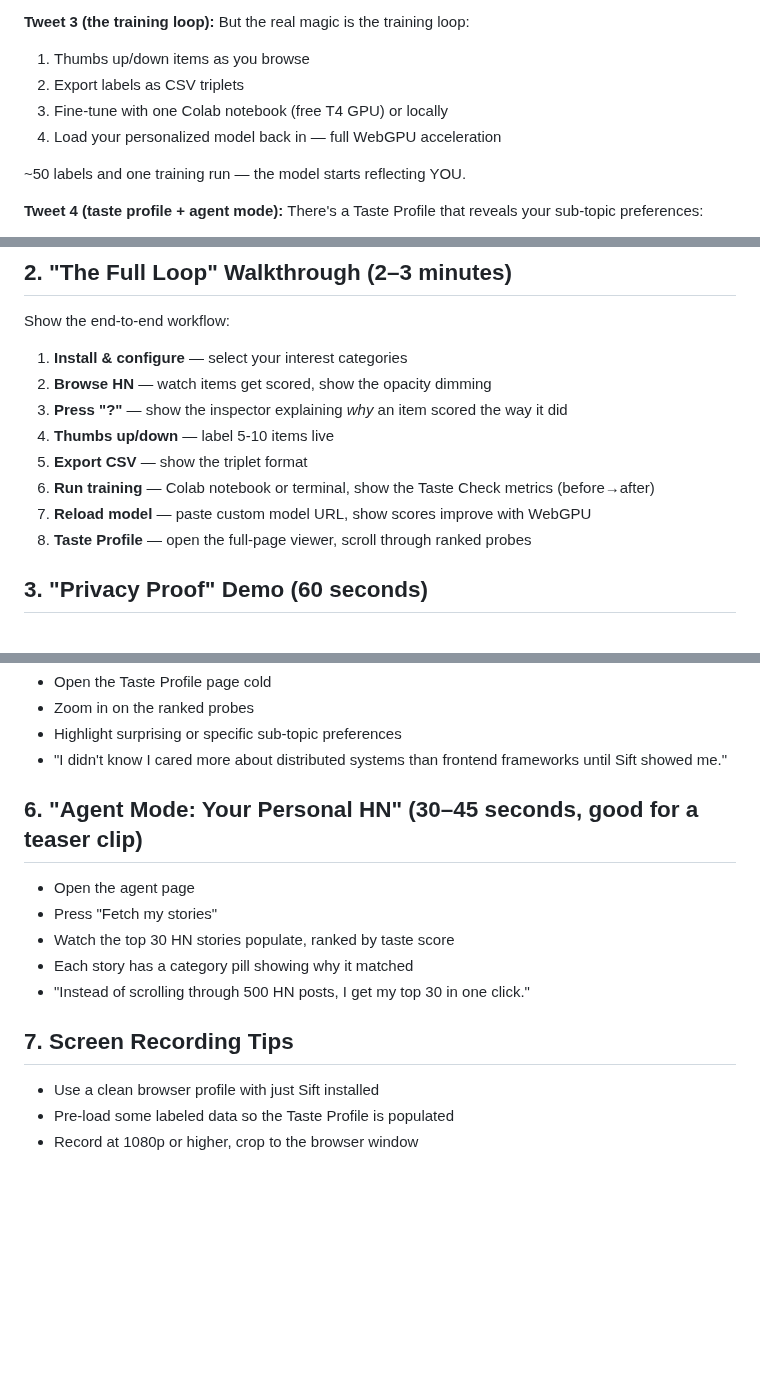
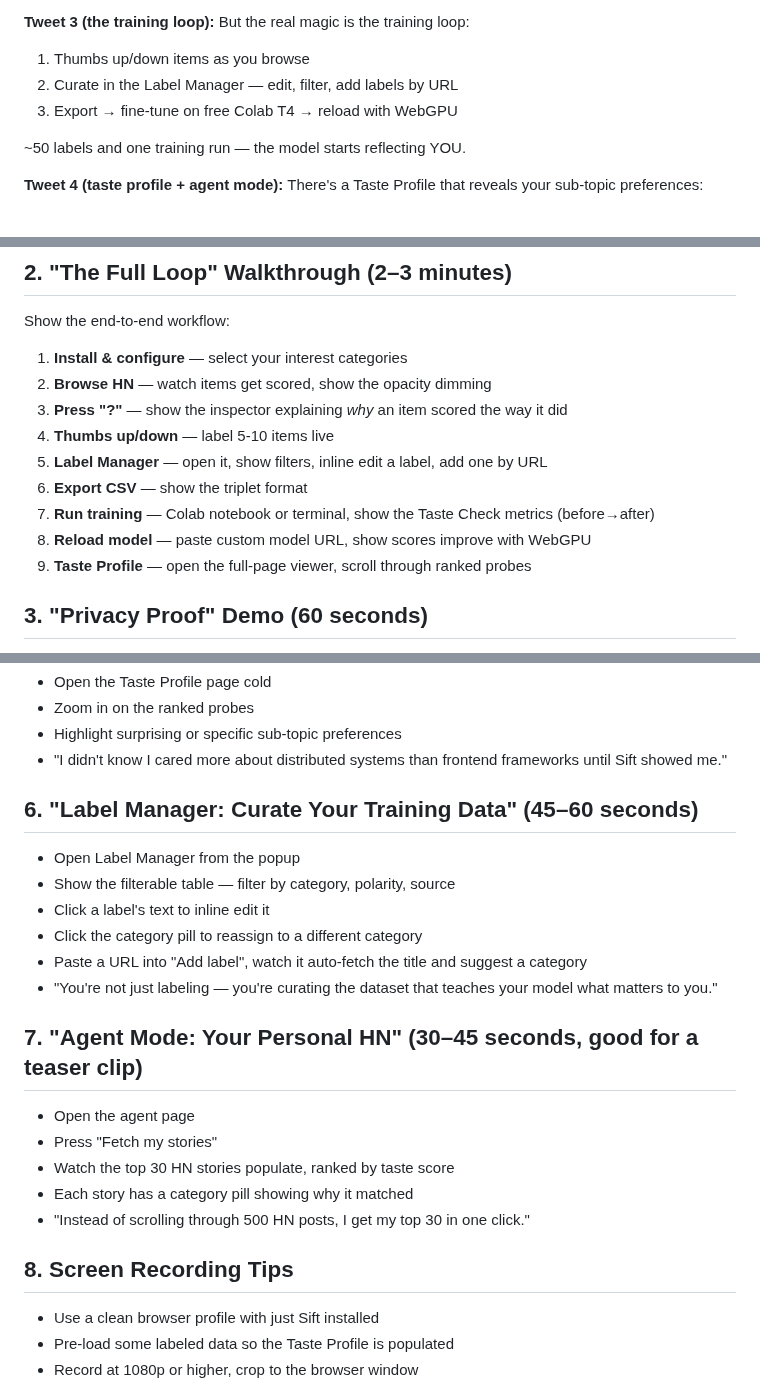
Before and after one commit to shreyaskarnik/Sift, a Markdown page: linkedin-announcement.md, 3 parts joined by grey strips. GitHub-like rendering; blank space fills up the shorter version.

Commit message:
docs: add Label Manager to social posts and video demos
- LinkedIn: add label manager bullet (inline edit, URL fetch, category suggestion)
- X thread: condense training tweet to include label curation step
- Video demos: add dedicated Label Manager demo (#6), update Full Loop walkthrough
- Renumber screen recording tips section

Co-Authored-By: Claude Opus 4.6 <noreply@anthropic.com>

```diff
--- a/linkedin-announcement.md
+++ b/linkedin-announcement.md
@@ -73,9 +74,8 @@ Low-relevance items fade out. High-relevance items stay bright.
 But the real magic is the training loop:
 
 1. Thumbs up/down items as you browse
-2. Export labels as CSV triplets
-3. Fine-tune with one Colab notebook (free T4 GPU) or locally
-4. Load your personalized model back in — full WebGPU acceleration
+2. Curate in the Label Manager — edit, filter, add labels by URL
+3. Export → fine-tune on free Colab T4 → reload with WebGPU
 
 ~50 labels and one training run — the model starts reflecting YOU.
 
@@ -116,10 +116,11 @@ Show the end-to-end workflow:
 2. **Browse HN** — watch items get scored, show the opacity dimming
 3. **Press "?"** — show the inspector explaining *why* an item scored the way it did
 4. **Thumbs up/down** — label 5-10 items live
-5. **Export CSV** — show the triplet format
-6. **Run training** — Colab notebook or terminal, show the Taste Check metrics (before→after)
-7. **Reload model** — paste custom model URL, show scores improve with WebGPU
-8. **Taste Profile** — open the full-page viewer, scroll through ranked probes
+5. **Label Manager** — open it, show filters, inline edit a label, add one by URL
+6. **Export CSV** — show the triplet format
+7. **Run training** — Colab notebook or terminal, show the Taste Check metrics (before→after)
+8. **Reload model** — paste custom model URL, show scores improve with WebGPU
+9. **Taste Profile** — open the full-page viewer, scroll through ranked probes
 
 ## 3. "Privacy Proof" Demo (60 seconds)
 - Open Chrome DevTools Network tab
@@ -142,14 +143,22 @@ Quick cuts between:
 - Highlight surprising or specific sub-topic preferences
 - "I didn't know I cared more about distributed systems than frontend frameworks until Sift showed me."
 
-## 6. "Agent Mode: Your Personal HN" (30–45 seconds, good for a teaser clip)
+## 6. "Label Manager: Curate Your Training Data" (45–60 seconds)
+- Open Label Manager from the popup
+- Show the filterable table — filter by category, polarity, source
+- Click a label's text to inline edit it
+- Click the category pill to reassign to a different category
+- Paste a URL into "Add label", watch it auto-fetch the title and suggest a category
+- "You're not just labeling — you're curating the dataset that teaches your model what matters to you."
+
+## 7. "Agent Mode: Your Personal HN" (30–45 seconds, good for a teaser clip)
 - Open the agent page
 - Press "Fetch my stories"
 - Watch the top 30 HN stories populate, ranked by taste score
 - Each story has a category pill showing why it matched
 - "Instead of scrolling through 500 HN posts, I get my top 30 in one click."
 
-## 7. Screen Recording Tips
+## 8. Screen Recording Tips
 - Use a clean browser profile with just Sift installed
 - Pre-load some labeled data so the Taste Profile is populated
 - Record at 1080p or higher, crop to the browser window
```
Also changed, not shown: other parts of linkedin-announcement.md (+1 -0 lines).
